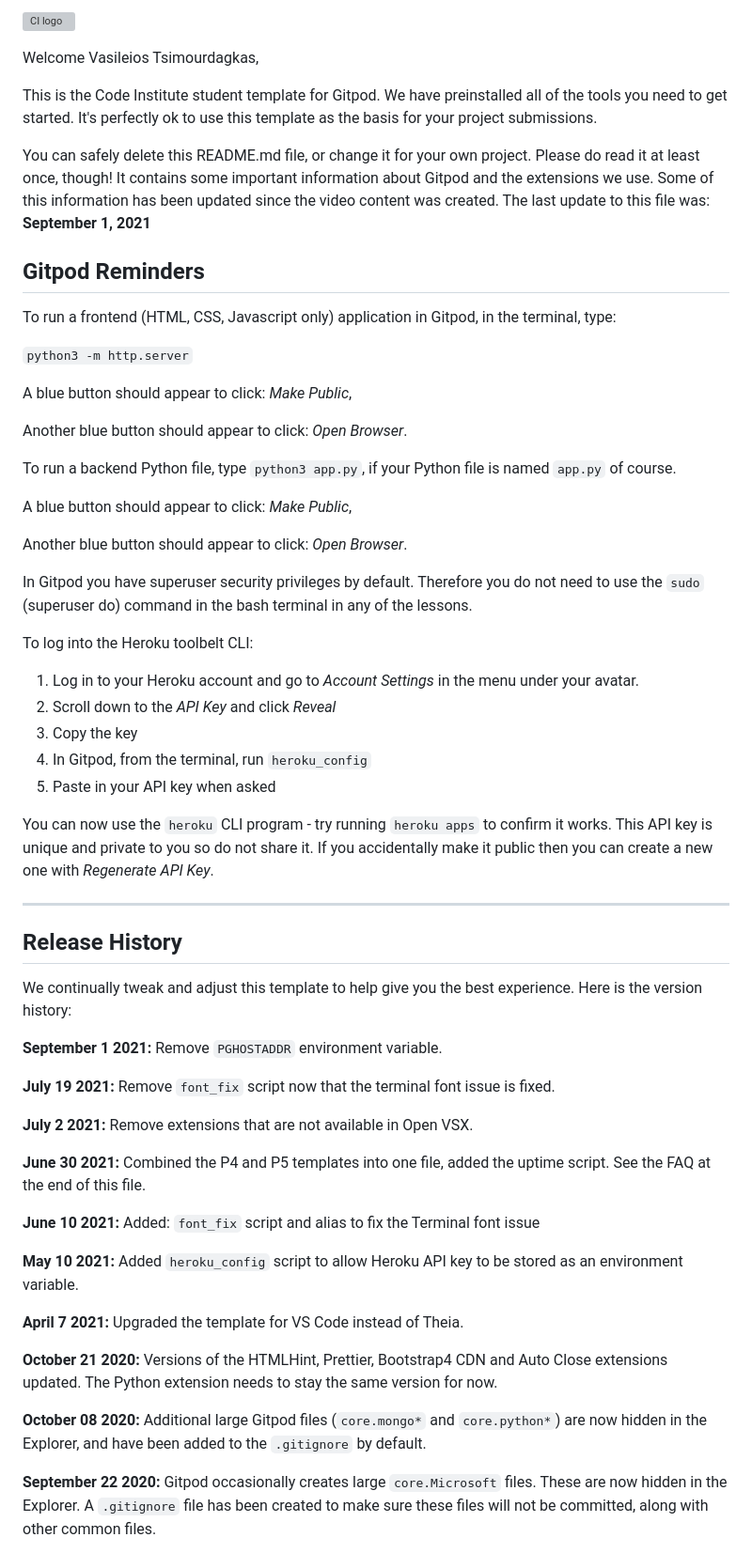
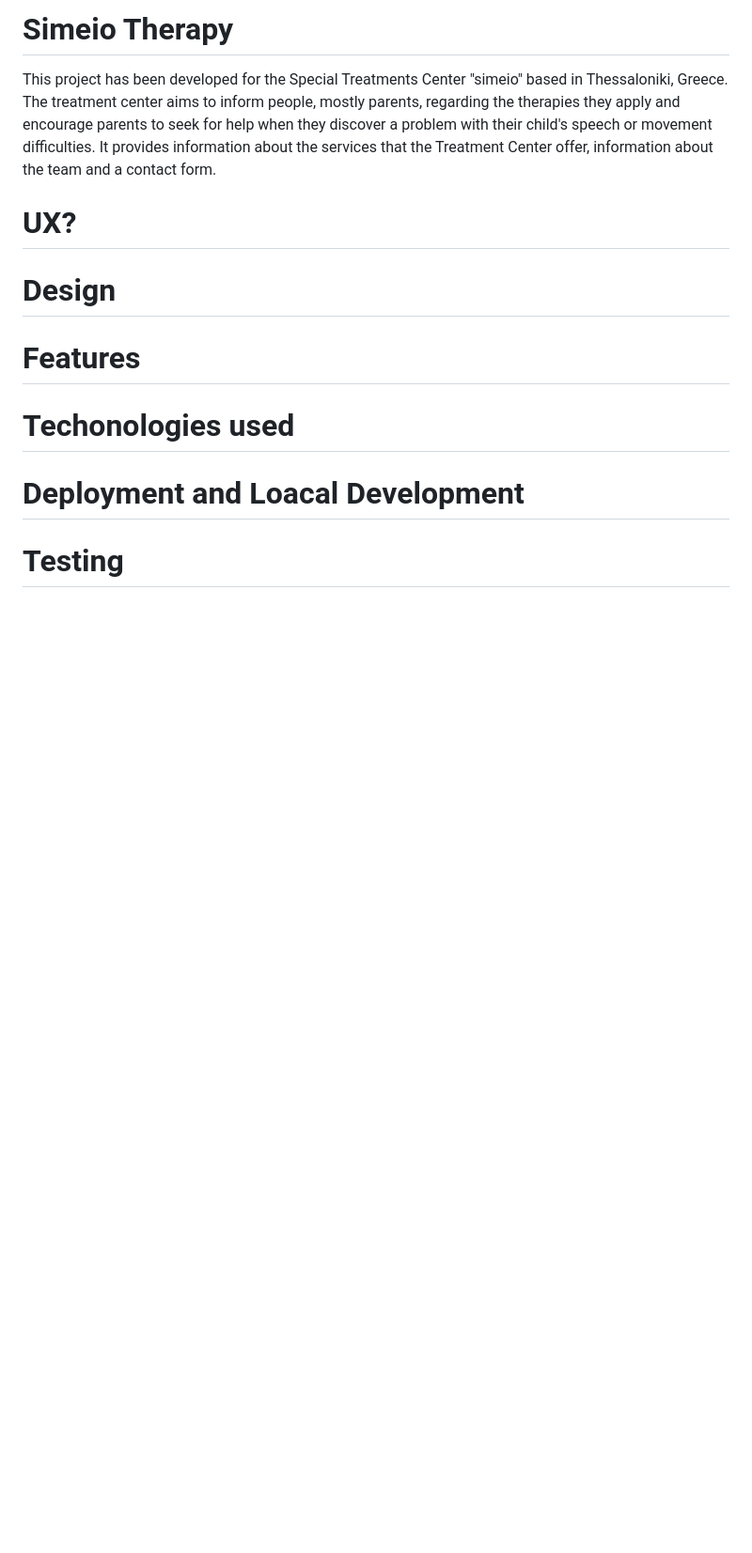
Before and after one commit to Vasileios20/simeio-therapy, a Markdown page: README.md, the part around the change printed below. Shown: that part at 94% size. GitHub-like rendering; blank space fills up the shorter version; grey boxes are pictures that could not be loaded.

Commit message:
Create documentation folder, update README

```diff
--- a/README.md
+++ b/README.md
@@ -1,62 +1,17 @@
-![CI logo](https://codeinstitute.s3.amazonaws.com/fullstack/ci_logo_small.png)
+# Simeio Therapy
+This project has been developed for the Special Treatments Center "simeio" based in Thessaloniki, Greece. The treatment center aims to inform people, mostly parents, regarding the therapies they apply and encourage parents to seek for help when they discover a problem with their child's speech or movement difficulties. It provides information about the services that the Treatment Center offer, information about the team and a contact form.
 
-Welcome Vasileios Tsimourdagkas,
 
-This is the Code Institute student template for Gitpod. We have preinstalled all of the tools you need to get started. It's perfectly ok to use this template as the basis for your project submissions.
 
-You can safely delete this README.md file, or change it for your own project. Please do read it at least once, though! It contains some important information about Gitpod and the extensions we use. Some of this information has been updated since the video content was created. The last update to this file was: **September 1, 2021**
+# UX?
 
-## Gitpod Reminders
+# Design
 
-To run a frontend (HTML, CSS, Javascript only) application in Gitpod, in the terminal, type:
+# Features
 
-`python3 -m http.server`
+# Techonologies used
 
-A blue button should appear to click: _Make Public_,
+# Deployment and Loacal Development
 
-Another blue button should appear to click: _Open Browser_.
+# Testing
 
-To run a backend Python file, type `python3 app.py`, if your Python file is named `app.py` of course.
-
-A blue button should appear to click: _Make Public_,
-
-Another blue button should appear to click: _Open Browser_.
-
-In Gitpod you have superuser security privileges by default. Therefore you do not need to use the `sudo` (superuser do) command in the bash terminal in any of the lessons.
-
-To log into the Heroku toolbelt CLI:
-
-1. Log in to your Heroku account and go to *Account Settings* in the menu under your avatar.
-2. Scroll down to the *API Key* and click *Reveal*
-3. Copy the key
-4. In Gitpod, from the terminal, run `heroku_config`
-5. Paste in your API key when asked
-
-You can now use the `heroku` CLI program - try running `heroku apps` to confirm it works. This API key is unique and private to you so do not share it. If you accidentally make it public then you can create a new one with _Regenerate API Key_.
-
-------
-
-## Release History
-
-We continually tweak and adjust this template to help give you the best experience. Here is the version history:
-
-**September 1 2021:** Remove `PGHOSTADDR` environment variable.
-
-**July 19 2021:** Remove `font_fix` script now that the terminal font issue is fixed.
-
-**July 2 2021:** Remove extensions that are not available in Open VSX.
-
-**June 30 2021:** Combined the P4 and P5 templates into one file, added the uptime script. See the FAQ at the end of this file.
-
-**June 10 2021:** Added: `font_fix` script and alias to fix the Terminal font issue
-
-**May 10 2021:** Added `heroku_config` script to allow Heroku API key to be stored as an environment variable.
-
-**April 7 2021:** Upgraded the template for VS Code instead of Theia.
-
-**October 21 2020:** Versions of the HTMLHint, Prettier, Bootstrap4 CDN and Auto Close extensions updated. The Python extension needs to stay the same version for now.
-
-**October 08 2020:** Additional large Gitpod files (`core.mongo*` and `core.python*`) are now hidden in the Explorer, and have been added to the `.gitignore` by default.
-
-**September 22 2020:** Gitpod occasionally creates large `core.Microsoft` files. These are now hidden in the Explorer. A `.gitignore` file has been created to make sure these files will not be committed, along with other common files.
-
```
Also changed, not shown: other parts of README.md (+1 -46 lines), doumentation/mock-up.png (added).
